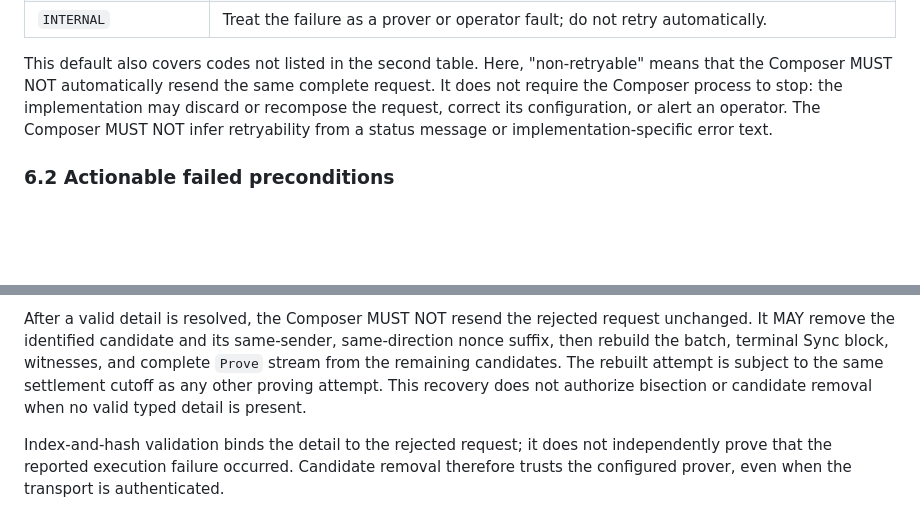
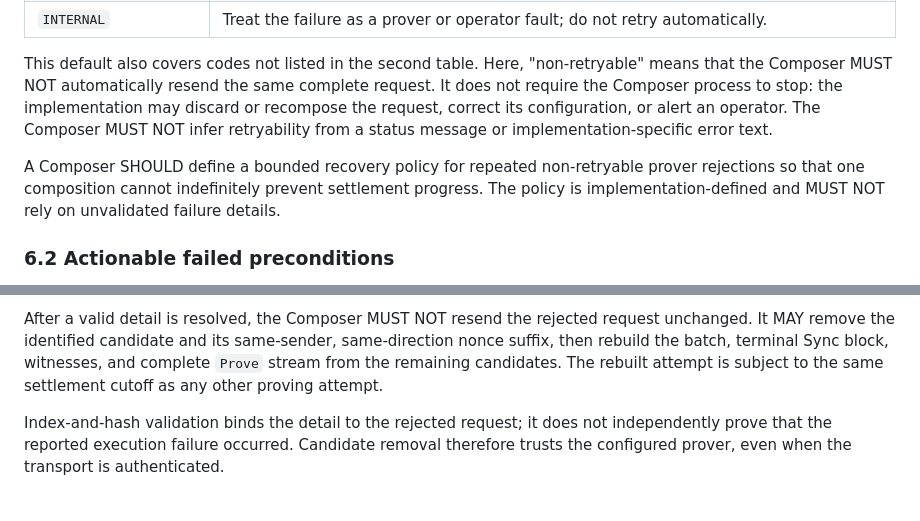
Before and after one commit to eez-association/eez-rollup0, a Markdown page: crates/eez-control-rpc/SPEC.md, 2 parts joined by grey strips. Drawn GitHub-style; blank space fills up the shorter version.

Commit message:
docs(rpc): clarify bounded failure recovery

```diff
--- a/crates/eez-control-rpc/SPEC.md
+++ b/crates/eez-control-rpc/SPEC.md
@@ -345,6 +345,11 @@ implementation may discard or recompose the request, correct its configuration,
 or alert an operator. The Composer MUST NOT infer retryability from a status
 message or implementation-specific error text.
 
+A Composer SHOULD define a bounded recovery policy for repeated non-retryable
+prover rejections so that one composition cannot indefinitely prevent
+settlement progress. The policy is implementation-defined and MUST NOT rely on
+unvalidated failure details.
+
 ### 6.2 Actionable failed preconditions
 
 A `FAILED_PRECONDITION` status MAY carry a protobuf-encoded
@@ -389,8 +394,7 @@ request unchanged. It MAY remove the identified candidate and its same-sender,
 same-direction nonce suffix, then rebuild the batch, terminal Sync block,
 witnesses, and complete `Prove` stream from the remaining candidates. The
 rebuilt attempt is subject to the same settlement cutoff as any other proving
-attempt. This recovery does not authorize bisection or candidate removal when
-no valid typed detail is present.
+attempt.
 
 Index-and-hash validation binds the detail to the rejected request; it does not
 independently prove that the reported execution failure occurred. Candidate
```
